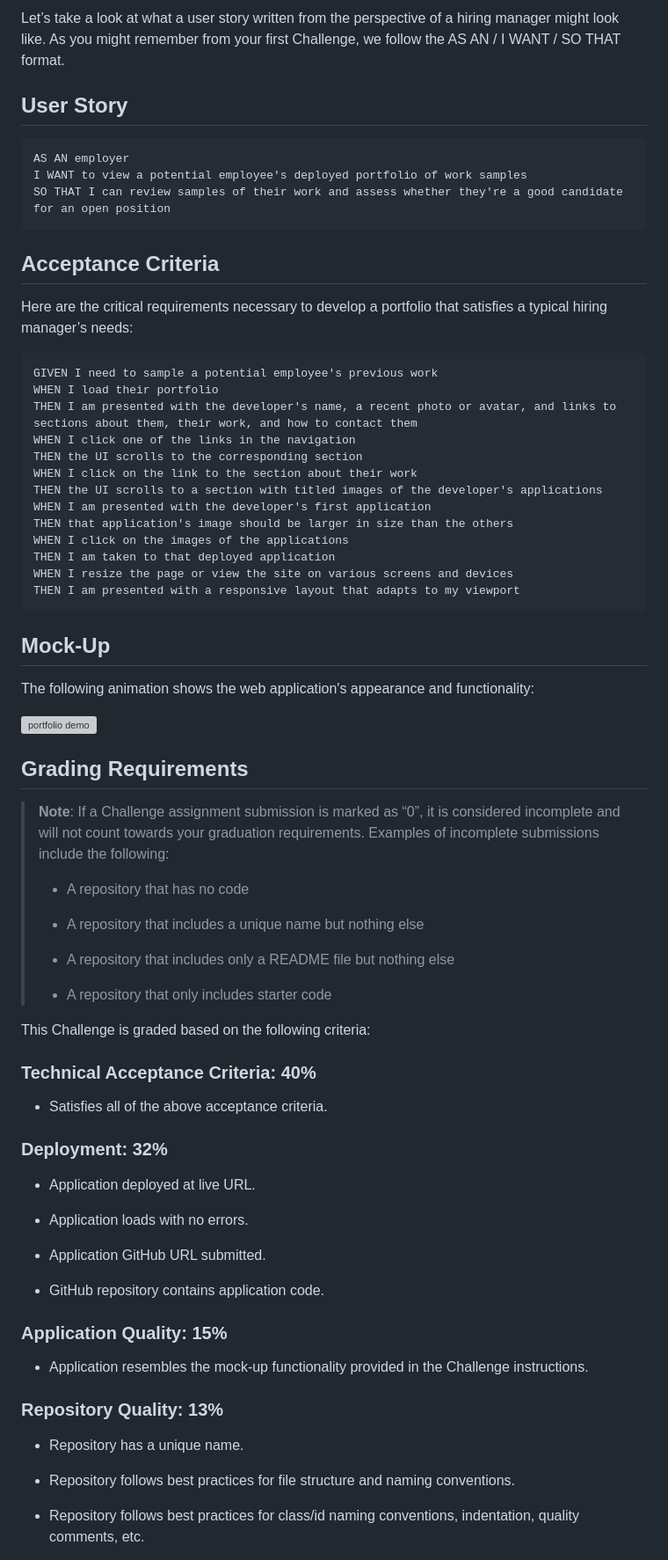
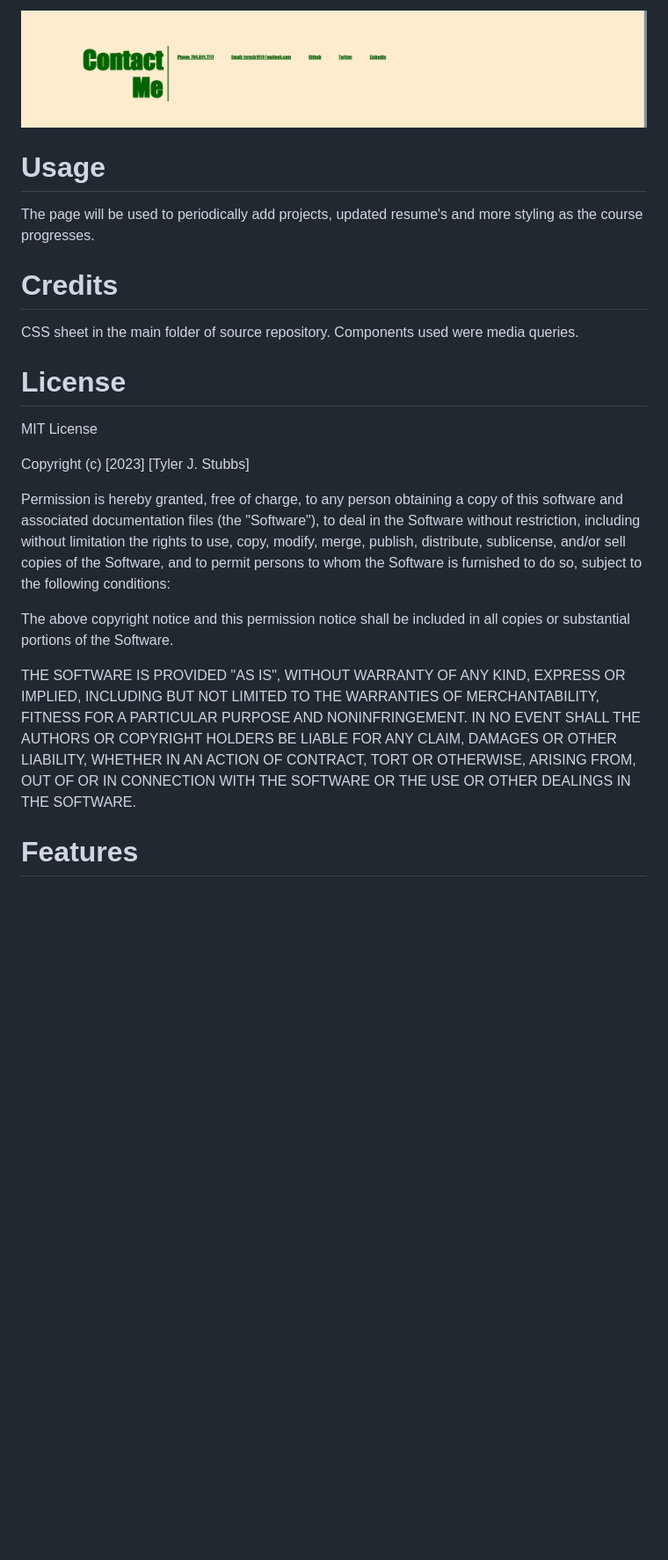
Before and after one commit to zxncho/challenge-02-edx, a Markdown page: README.md, the part around the change printed below. Shown: that part at 88% size. Rendered like a GitHub page; pictures changed too: assets/images/page-SS3.png (added); blank space fills up the shorter version; grey boxes are pictures that could not be loaded.

Commit message:
added new README

````diff
--- a/README.md
+++ b/README.md
@@ -12,81 +13,36 @@ With these points in mind, in this Challenge you’ll set yourself up for future
 
-Let’s take a look at what a user story written from the perspective of a hiring manager might look like. As you might remember from your first Challenge, we follow the AS AN / I WANT / SO THAT format.
+![Webpage screenshot 3](./assets/images/page-SS3.png)
+# Usage
 
+The page will be used to periodically add projects, updated resume's and more styling as the course progresses.
 
-## User Story
+# Credits
 
-```
-AS AN employer
-I WANT to view a potential employee's deployed portfolio of work samples
-SO THAT I can review samples of their work and assess whether they're a good candidate for an open position
-```
+CSS sheet in the main folder of source repository. Components used were media queries.
 
+# License
 
-## Acceptance Criteria
+MIT License
 
-Here are the critical requirements necessary to develop a portfolio that satisfies a typical hiring manager’s needs:
+Copyright (c) [2023] [Tyler J. Stubbs]
 
-```
-GIVEN I need to sample a potential employee's previous work
-WHEN I load their portfolio
-THEN I am presented with the developer's name, a recent photo or avatar, and links to sections about them, their work, and how to contact them
-WHEN I click one of the links in the navigation
-THEN the UI scrolls to the corresponding section
-WHEN I click on the link to the section about their work
-THEN the UI scrolls to a section with titled images of the developer's applications
-WHEN I am presented with the developer's first application
-THEN that application's image should be larger in size than the others
-WHEN I click on the images of the applications
-THEN I am taken to that deployed application
-WHEN I resize the page or view the site on various screens and devices
-THEN I am presented with a responsive layout that adapts to my viewport
-```
+Permission is hereby granted, free of charge, to any person obtaining a copy
+of this software and associated documentation files (the "Software"), to deal
+in the Software without restriction, including without limitation the rights
+to use, copy, modify, merge, publish, distribute, sublicense, and/or sell
+copies of the Software, and to permit persons to whom the Software is
+furnished to do so, subject to the following conditions:
 
+The above copyright notice and this permission notice shall be included in all
+copies or substantial portions of the Software.
 
-## Mock-Up
+THE SOFTWARE IS PROVIDED "AS IS", WITHOUT WARRANTY OF ANY KIND, EXPRESS OR
+IMPLIED, INCLUDING BUT NOT LIMITED TO THE WARRANTIES OF MERCHANTABILITY,
+FITNESS FOR A PARTICULAR PURPOSE AND NONINFRINGEMENT. IN NO EVENT SHALL THE
+AUTHORS OR COPYRIGHT HOLDERS BE LIABLE FOR ANY CLAIM, DAMAGES OR OTHER
+LIABILITY, WHETHER IN AN ACTION OF CONTRACT, TORT OR OTHERWISE, ARISING FROM,
+OUT OF OR IN CONNECTION WITH THE SOFTWARE OR THE USE OR OTHER DEALINGS IN THE
+SOFTWARE.
 
-The following animation shows the web application's appearance and functionality:
+# Features
 
-![portfolio demo](./Assets/02-advanced-css-homework-demo.gif)
-
-
-## Grading Requirements
-
-> **Note**: If a Challenge assignment submission is marked as “0”, it is considered incomplete and will not count towards your graduation requirements. Examples of incomplete submissions include the following:
->
-> * A repository that has no code
->
-> * A repository that includes a unique name but nothing else
->
-> * A repository that includes only a README file but nothing else
->
-> * A repository that only includes starter code
-
-This Challenge is graded based on the following criteria:
-
-### Technical Acceptance Criteria: 40%
-
-* Satisfies all of the above acceptance criteria.
-
-### Deployment: 32%
-
-* Application deployed at live URL.
-
-* Application loads with no errors.
-
-* Application GitHub URL submitted.
-
-* GitHub repository contains application code.
-
-### Application Quality: 15%
-
-* Application resembles the mock-up functionality provided in the Challenge instructions.
-
-### Repository Quality: 13%
-
-* Repository has a unique name.
-
-* Repository follows best practices for file structure and naming conventions.
-
-* Repository follows best practices for class/id naming conventions, indentation, quality comments, etc.
-
````
Also changed, not shown: other parts of README.md (+12 -20 lines), 2 other files.
